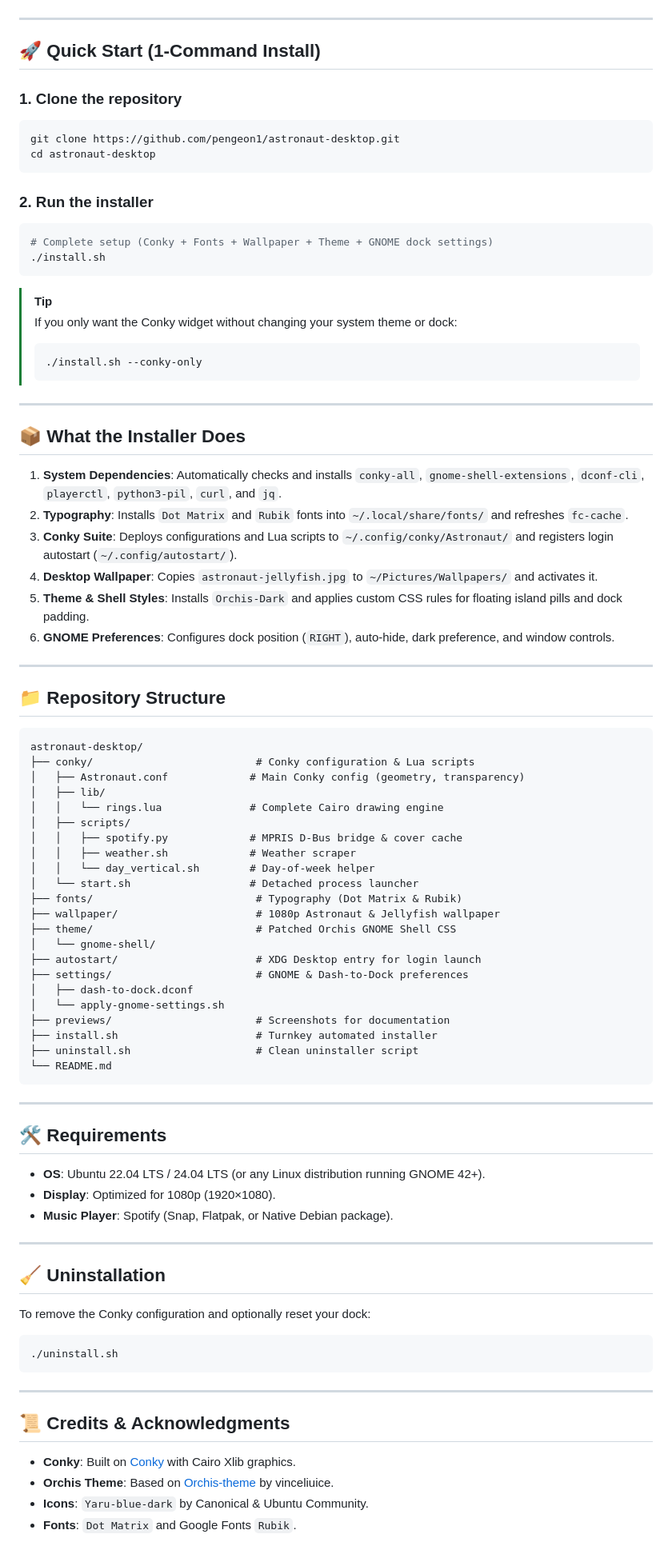
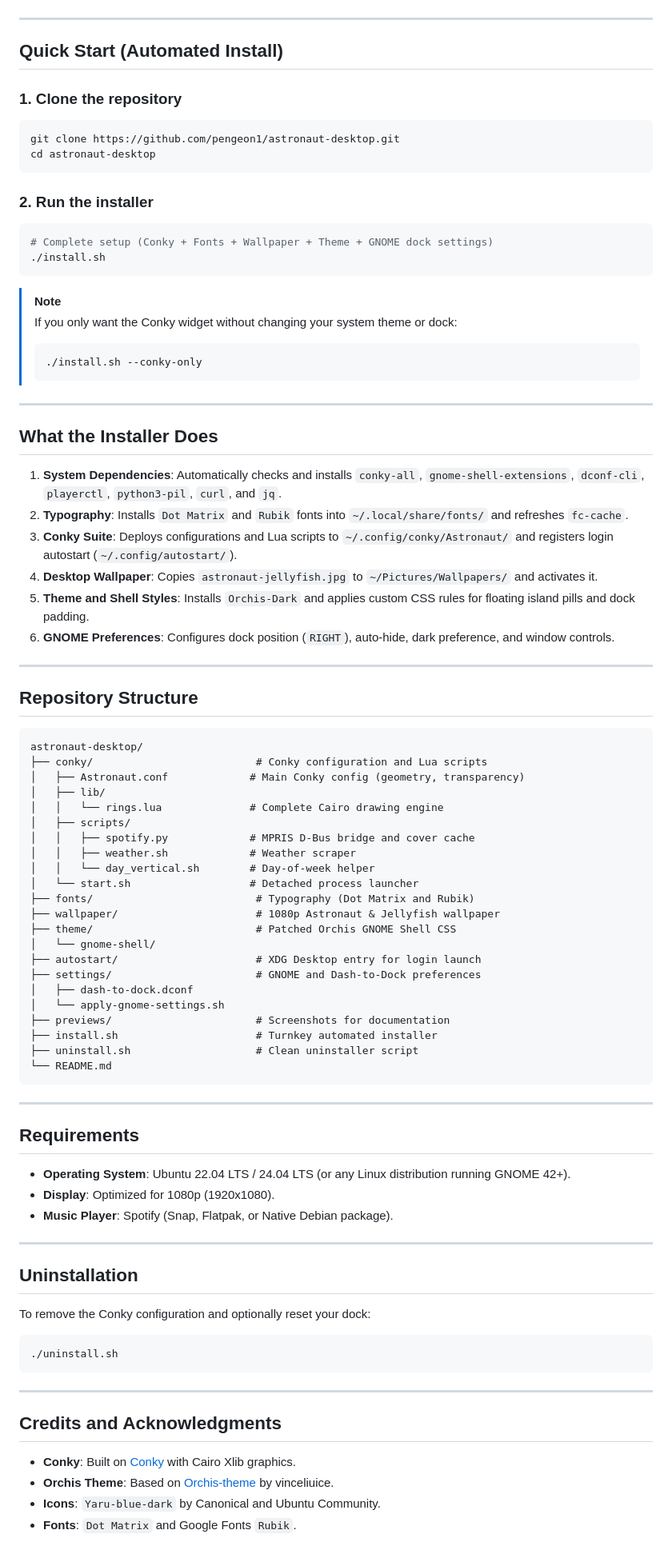
Before and after one commit to pengeon1/astronaut-desktop, a Markdown page: README.md, the part around one of its changes. Shown at 80% size. Drawn GitHub-style.

````diff
--- a/README.md
+++ b/README.md
@@ -37,7 +37,7 @@ A sleek, modern, dark aesthetic desktop configuration for Ubuntu featuring a cus
 
 ---
 
-## 🚀 Quick Start (1-Command Install)
+## Quick Start (Automated Install)
 
 ### 1. Clone the repository
 ```bash
@@ -51,7 +51,7 @@ cd astronaut-desktop
 ./install.sh
 ```
 
-> [!TIP]
+> [!NOTE]
 > If you only want the Conky widget without changing your system theme or dock:
 > ```bash
 > ./install.sh --conky-only
@@ -59,36 +59,36 @@ cd astronaut-desktop
 
 ---
 
-## 📦 What the Installer Does
+## What the Installer Does
 
 1. **System Dependencies**: Automatically checks and installs `conky-all`, `gnome-shell-extensions`, `dconf-cli`, `playerctl`, `python3-pil`, `curl`, and `jq`.
 2. **Typography**: Installs `Dot Matrix` and `Rubik` fonts into `~/.local/share/fonts/` and refreshes `fc-cache`.
 3. **Conky Suite**: Deploys configurations and Lua scripts to `~/.config/conky/Astronaut/` and registers login autostart (`~/.config/autostart/`).
 4. **Desktop Wallpaper**: Copies `astronaut-jellyfish.jpg` to `~/Pictures/Wallpapers/` and activates it.
-5. **Theme & Shell Styles**: Installs `Orchis-Dark` and applies custom CSS rules for floating island pills and dock padding.
+5. **Theme and Shell Styles**: Installs `Orchis-Dark` and applies custom CSS rules for floating island pills and dock padding.
 6. **GNOME Preferences**: Configures dock position (`RIGHT`), auto-hide, dark preference, and window controls.
 
 ---
 
-## 📁 Repository Structure
+## Repository Structure
 
 ```text
 astronaut-desktop/
-├── conky/                          # Conky configuration & Lua scripts
+├── conky/                          # Conky configuration and Lua scripts
 │   ├── Astronaut.conf             # Main Conky config (geometry, transparency)
 │   ├── lib/
 │   │   └── rings.lua              # Complete Cairo drawing engine
 │   ├── scripts/
-│   │   ├── spotify.py             # MPRIS D-Bus bridge & cover cache
+│   │   ├── spotify.py             # MPRIS D-Bus bridge and cover cache
 │   │   ├── weather.sh             # Weather scraper
 │   │   └── day_vertical.sh        # Day-of-week helper
 │   └── start.sh                   # Detached process launcher
-├── fonts/                          # Typography (Dot Matrix & Rubik)
+├── fonts/                          # Typography (Dot Matrix and Rubik)
 ├── wallpaper/                      # 1080p Astronaut & Jellyfish wallpaper
 ├── theme/                          # Patched Orchis GNOME Shell CSS
 │   └── gnome-shell/
 ├── autostart/                      # XDG Desktop entry for login launch
-├── settings/                       # GNOME & Dash-to-Dock preferences
+├── settings/                       # GNOME and Dash-to-Dock preferences
 │   ├── dash-to-dock.dconf
 │   └── apply-gnome-settings.sh
 ├── previews/                       # Screenshots for documentation
@@ -99,15 +99,15 @@ astronaut-desktop/
 
 ---
 
-## 🛠️ Requirements
+## Requirements
 
-* **OS**: Ubuntu 22.04 LTS / 24.04 LTS (or any Linux distribution running GNOME 42+).
-* **Display**: Optimized for 1080p (1920×1080).
+* **Operating System**: Ubuntu 22.04 LTS / 24.04 LTS (or any Linux distribution running GNOME 42+).
+* **Display**: Optimized for 1080p (1920x1080).
 * **Music Player**: Spotify (Snap, Flatpak, or Native Debian package).
 
 ---
 
-## 🧹 Uninstallation
+## Uninstallation
 
 To remove the Conky configuration and optionally reset your dock:
 ```bash
@@ -116,9 +116,9 @@ To remove the Conky configuration and optionally reset your dock:
 
 ---
 
-## 📜 Credits & Acknowledgments
+## Credits and Acknowledgments
 
 * **Conky**: Built on [Conky](https://github.com/brndnmtthws/conky) with Cairo Xlib graphics.
 * **Orchis Theme**: Based on [Orchis-theme](https://github.com/vinceliuice/Orchis-theme) by vinceliuice.
-* **Icons**: `Yaru-blue-dark` by Canonical & Ubuntu Community.
+* **Icons**: `Yaru-blue-dark` by Canonical and Ubuntu Community.
 * **Fonts**: `Dot Matrix` and Google Fonts `Rubik`.
````
Also changed, not shown: other parts of README.md (+16 -16 lines), previews/conky-preview.png, previews/desktop-preview.png, previews/spotify-states.png.
